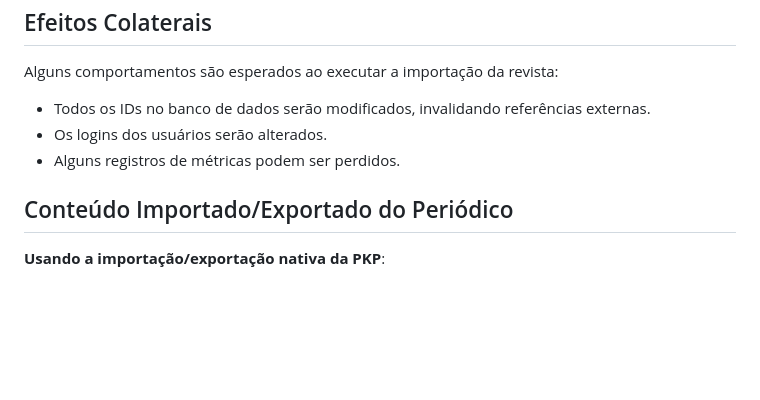
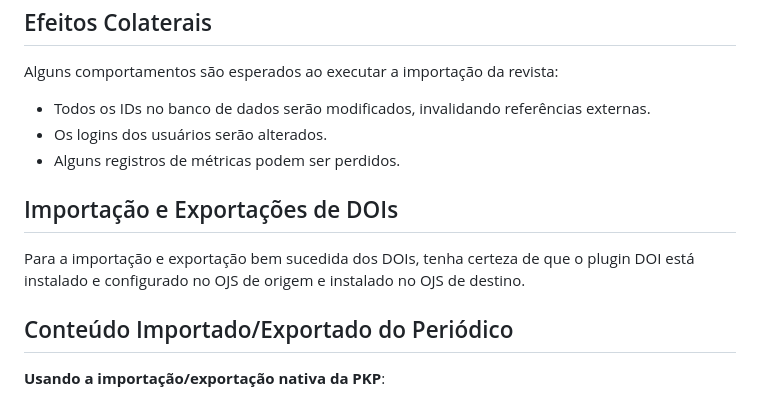
Before and after one commit to lepidus/fullJournalTransfer, a Markdown page: docs/README-pt_BR.md, the part around the change. Drawn GitHub-style; blank space fills up the shorter version.

```diff
--- a/docs/README-pt_BR.md
+++ b/docs/README-pt_BR.md
@@ -51,6 +51,10 @@ Alguns comportamentos são esperados ao executar a importação da revista:
 - Os logins dos usuários serão alterados.
 - Alguns registros de métricas podem ser perdidos.
 
+## Importação e Exportações de DOIs
+
+Para a importação e exportação bem sucedida dos DOIs, tenha certeza de que o plugin DOI está instalado e configurado no OJS de origem e instalado no OJS de destino.
+
 ## Conteúdo Importado/Exportado do Periódico
 
 **Usando a importação/exportação nativa da PKP**:
```
